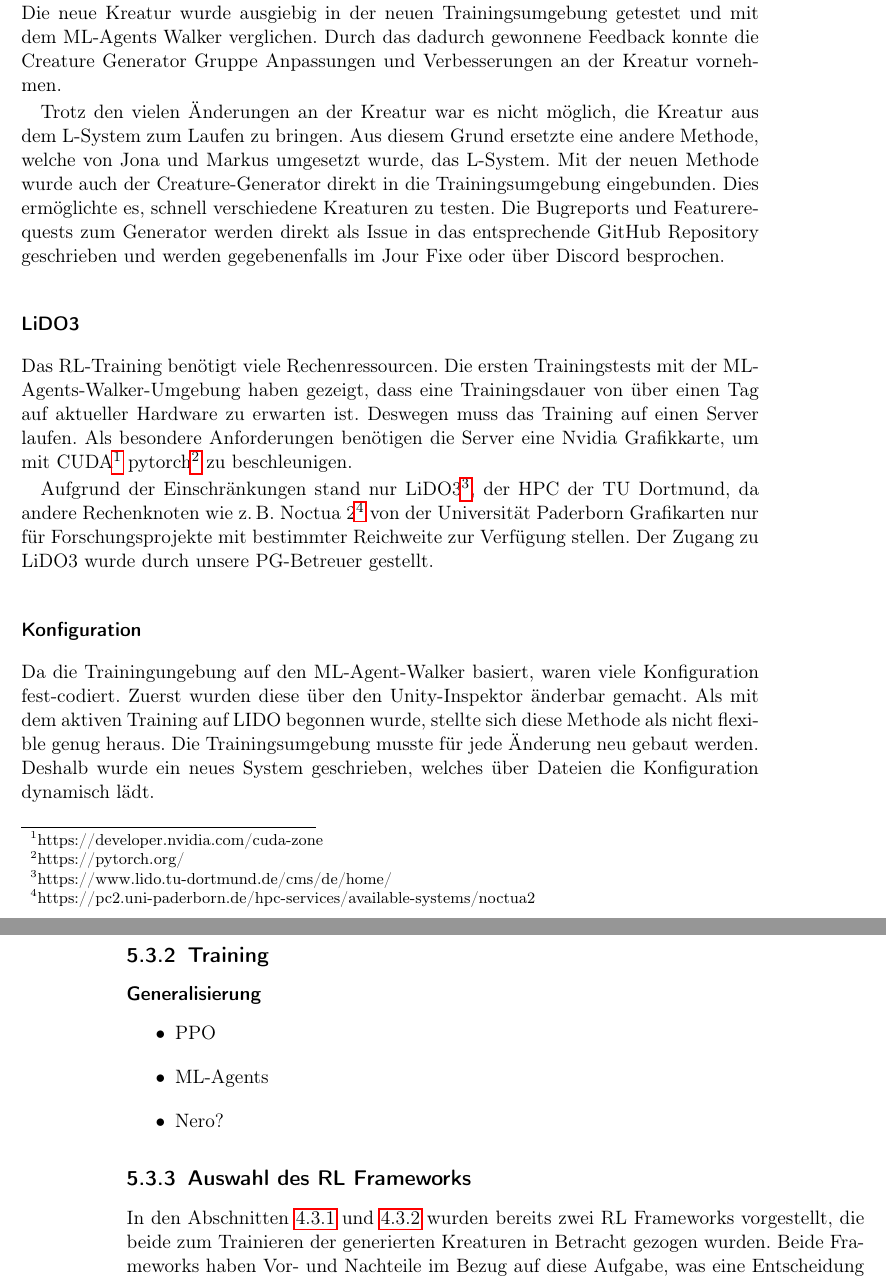
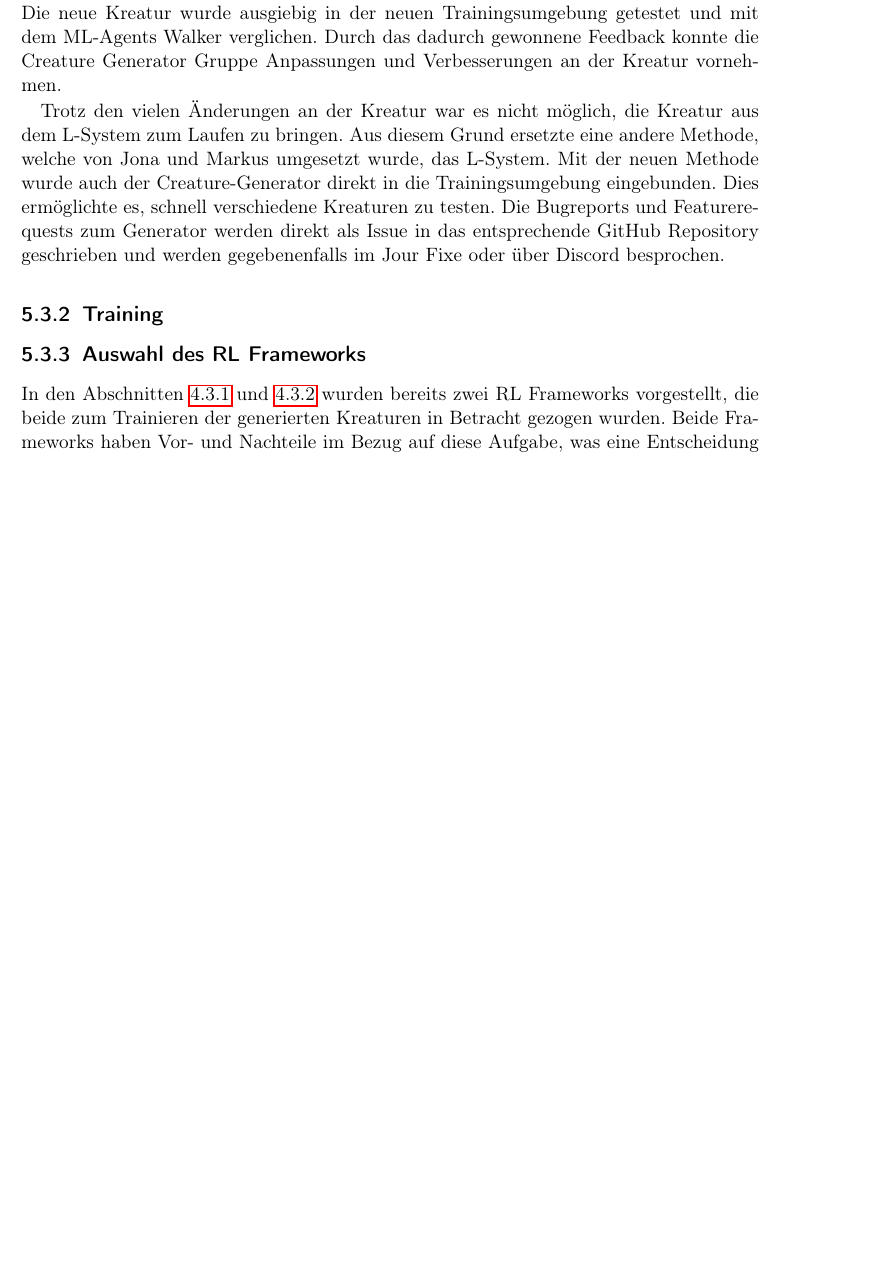
Before and after one commit to PG649-3D-RPG/Abschlussbericht, a LaTeX thesis (Abschlussbericht.tex, which reads chapters/04_Fachliches_Vorgehen/03_Creature_Animation/03_Creature_Animation.tex): two parts of pages 40 and 41 of 75 before the commit and part of page 40 of 75 after it, the two joined at a grey line, cut so that both start at the same text, the shorter picture padded with empty space. Compiled offline with pdfLaTeX.

Commit message:
Meine Teile aus der technischen Umsetzung entfernt

```diff
--- a/chapters/04_Fachliches_Vorgehen/03_Creature_Animation/03_Creature_Animation.tex
+++ b/chapters/04_Fachliches_Vorgehen/03_Creature_Animation/03_Creature_Animation.tex
@@ -8,24 +8,8 @@ Zunächst wurde der ML-Agents Walker zum Testen der neuen Trainingsumgebung verw
 
 Trotz den vielen Änderungen an der Kreatur war es nicht möglich, die Kreatur aus dem L-System zum Laufen zu bringen. Aus diesem Grund ersetzte eine andere Methode, welche von Jona und Markus umgesetzt wurde, das L-System. Mit der neuen Methode wurde auch der Creature-Generator direkt in die Trainingsumgebung eingebunden. Dies ermöglichte es, schnell verschiedene Kreaturen zu testen. Die Bugreports und Featurerequests zum Generator werden direkt als Issue in das entsprechende GitHub Repository geschrieben und werden gegebenenfalls im Jour Fixe oder über Discord besprochen.
 
-\subsubsection{LiDO3}
-% Nils
-Das RL-Training benötigt viele Rechenressourcen. Die ersten Trainingstests mit der ML-Agents-Walker-Umgebung haben gezeigt, dass eine Trainingsdauer von über einen Tag auf aktueller Hardware zu erwarten ist. Deswegen muss das Training auf einen Server laufen. Als besondere Anforderungen benötigen die Server eine Nvidia Grafikkarte, um mit CUDA\footnote{https://developer.nvidia.com/cuda-zone} pytorch\footnote{https://pytorch.org/} zu beschleunigen.
-
-Aufgrund der Einschränkungen stand nur LiDO3\footnote{https://www.lido.tu-dortmund.de/cms/de/home/}, der HPC der TU Dortmund, da andere Rechenknoten wie z.\,B. Noctua 2\footnote{https://pc2.uni-paderborn.de/hpc-services/available-systems/noctua2} von der Universität Paderborn Grafikarten nur für Forschungsprojekte mit bestimmter Reichweite zur Verfügung stellen. Der Zugang zu LiDO3 wurde durch unsere PG-Betreuer gestellt.
-\subsubsection{Konfiguration}
-% Nils
-Da die Trainingungebung auf den ML-Agent-Walker basiert, waren viele Konfiguration fest-codiert. Zuerst wurden diese über den Unity-Inspektor änderbar gemacht. Als mit dem aktiven Training auf LIDO begonnen wurde, stellte sich diese Methode als nicht flexible genug heraus. Die Trainingsumgebung musste für jede Änderung neu gebaut werden. Deshalb wurde ein neues System geschrieben, welches über Dateien die Konfiguration dynamisch lädt.
 
 \subsection{Training}
-\subsubsection{Generalisierung}
-% Dunno, Jan fragen
-% Nero Leute?
-\begin{itemize}
-	\item PPO
-	\item ML-Agents
-	\item Nero?
-\end{itemize}
 
 % Niklas
 \input{chapters/04_Fachliches_Vorgehen/03_Creature_Animation/03_Training/01_RLFrameworks}
```
